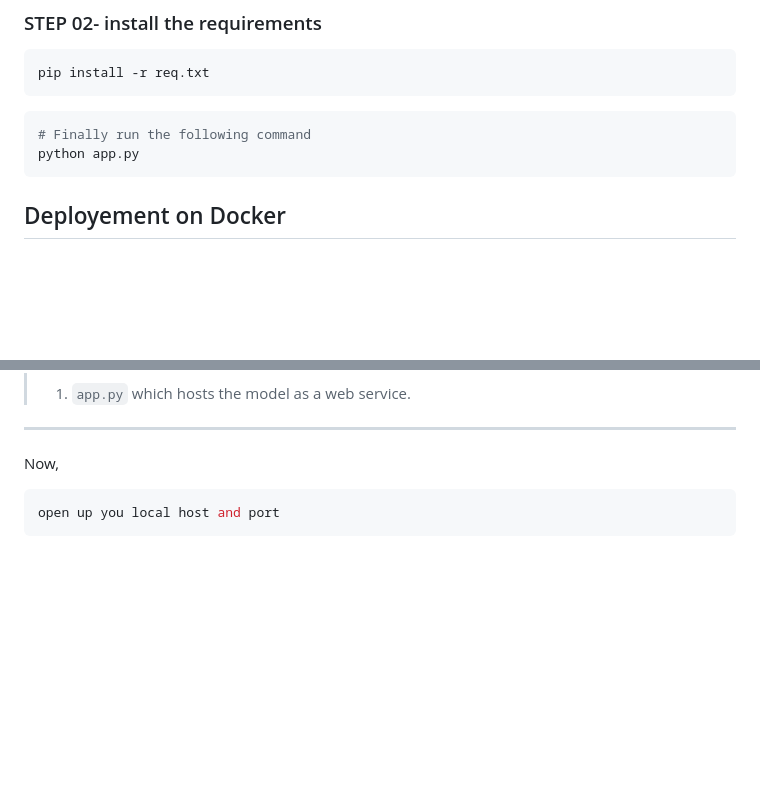
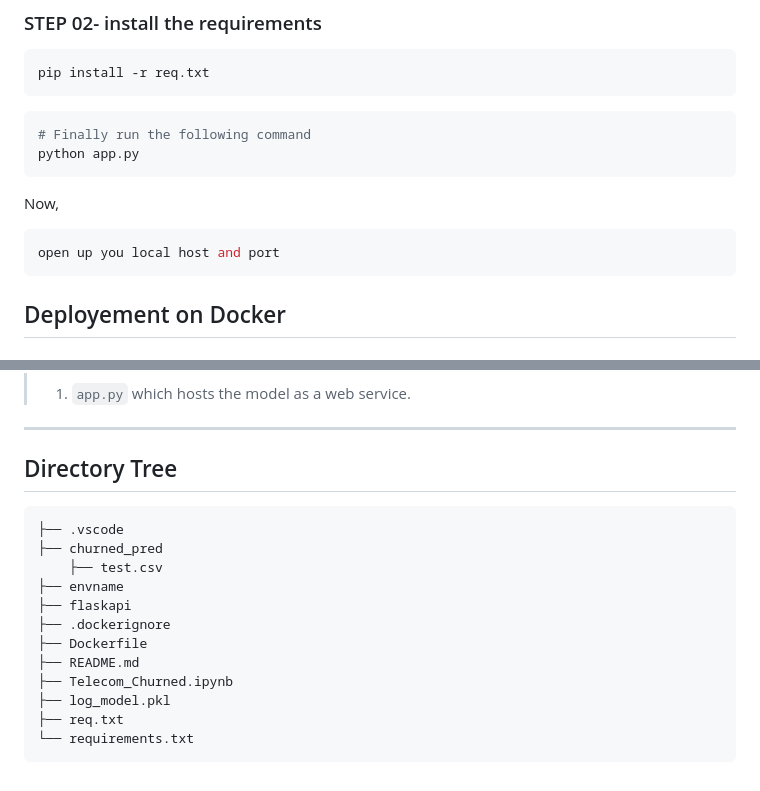
Before and after one commit to oluwafemidan/ChurnedPrediction, a Markdown page: README.md, 2 parts joined by grey strips. Drawn GitHub-style; blank space fills up the shorter version.

````diff
--- a/README.md
+++ b/README.md
@@ -50,6 +50,10 @@ pip install -r req.txt
 # Finally run the following command
 python app.py
 ```
+Now,
+```bash
+open up you local host and port
+```
 ## Deployement on Docker
  ### Pre-requisites
  1. System should have [docker engine](https://docs.docker.com/install/) installed.
@@ -85,7 +89,18 @@ docker ps
 >1. `app.py` which hosts the model as a web service.
  ---
 
-Now,
-```bash
-open up you local host and port
+## Directory Tree
 ```
+├── .vscode
+├── churned_pred
+    ├── test.csv
+├── envname
+├── flaskapi
+├── .dockerignore
+├── Dockerfile
+├── README.md
+├── Telecom_Churned.ipynb
+├── log_model.pkl
+├── req.txt
+└── requirements.txt
+```
````
